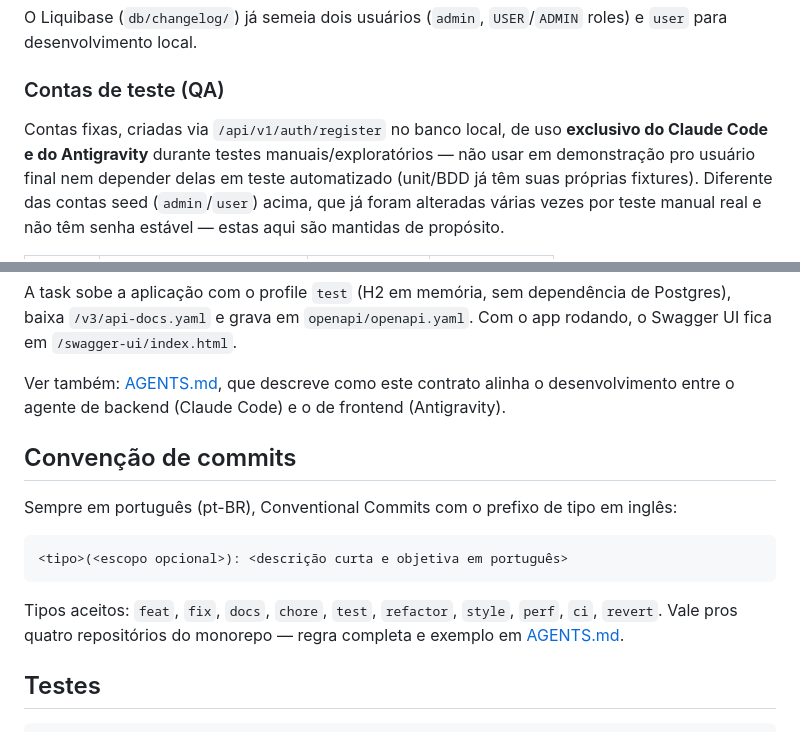
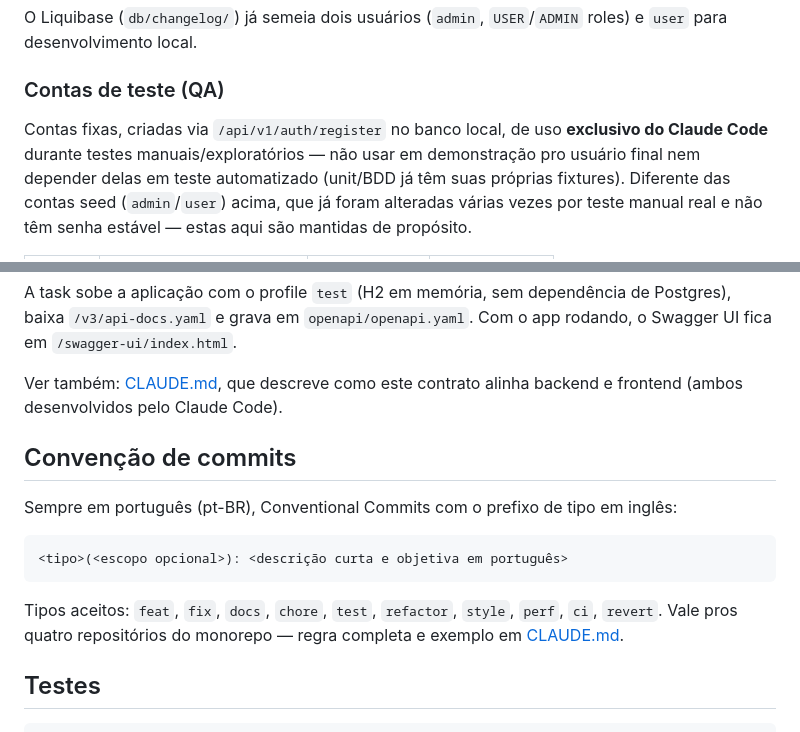
Before and after one commit to juniiorliimatt/workbox-api, a Markdown page: README.md, 2 parts joined by grey strips. Drawn GitHub-style.

Commit message:
docs(readme): remove menções ao Antigravity e aponta para o CLAUDE.md
Co-Authored-By: Claude Sonnet 5.5 <noreply@anthropic.com>

```diff
--- a/README.md
+++ b/README.md
@@ -72,7 +72,7 @@ O Liquibase (`db/changelog/`) já semeia dois usuários (`admin`, `USER`/`ADMIN`
 ### Contas de teste (QA)
 
 Contas fixas, criadas via `/api/v1/auth/register` no banco local, de uso **exclusivo do
-Claude Code e do Antigravity** durante testes manuais/exploratórios — não usar em
+Claude Code** durante testes manuais/exploratórios — não usar em
 demonstração pro usuário final nem depender delas em teste automatizado (unit/BDD já têm
 suas próprias fixtures). Diferente das contas seed (`admin`/`user`) acima, que já foram
 alteradas várias vezes por teste manual real e não têm senha estável — estas aqui são
@@ -237,8 +237,8 @@ A task sobe a aplicação com o profile `test` (H2 em memória, sem dependência
 Postgres), baixa `/v3/api-docs.yaml` e grava em `openapi/openapi.yaml`. Com o app
 rodando, o Swagger UI fica em `/swagger-ui/index.html`.
 
-Ver também: [AGENTS.md](../AGENTS.md), que descreve como este contrato alinha o
-desenvolvimento entre o agente de backend (Claude Code) e o de frontend (Antigravity).
+Ver também: [CLAUDE.md](../CLAUDE.md), que descreve como este contrato alinha backend e
+frontend (ambos desenvolvidos pelo Claude Code).
 
 ## Convenção de commits
 
@@ -250,7 +250,7 @@ Sempre em português (pt-BR), Conventional Commits com o prefixo de tipo em ingl
 
 Tipos aceitos: `feat`, `fix`, `docs`, `chore`, `test`, `refactor`, `style`, `perf`, `ci`,
 `revert`. Vale pros quatro repositórios do monorepo — regra completa e exemplo em
-[AGENTS.md](../AGENTS.md#convenção-de-mensagens-de-commit).
+[CLAUDE.md](../CLAUDE.md#convenção-de-mensagens-de-commit).
 
 ## Testes
 
```
